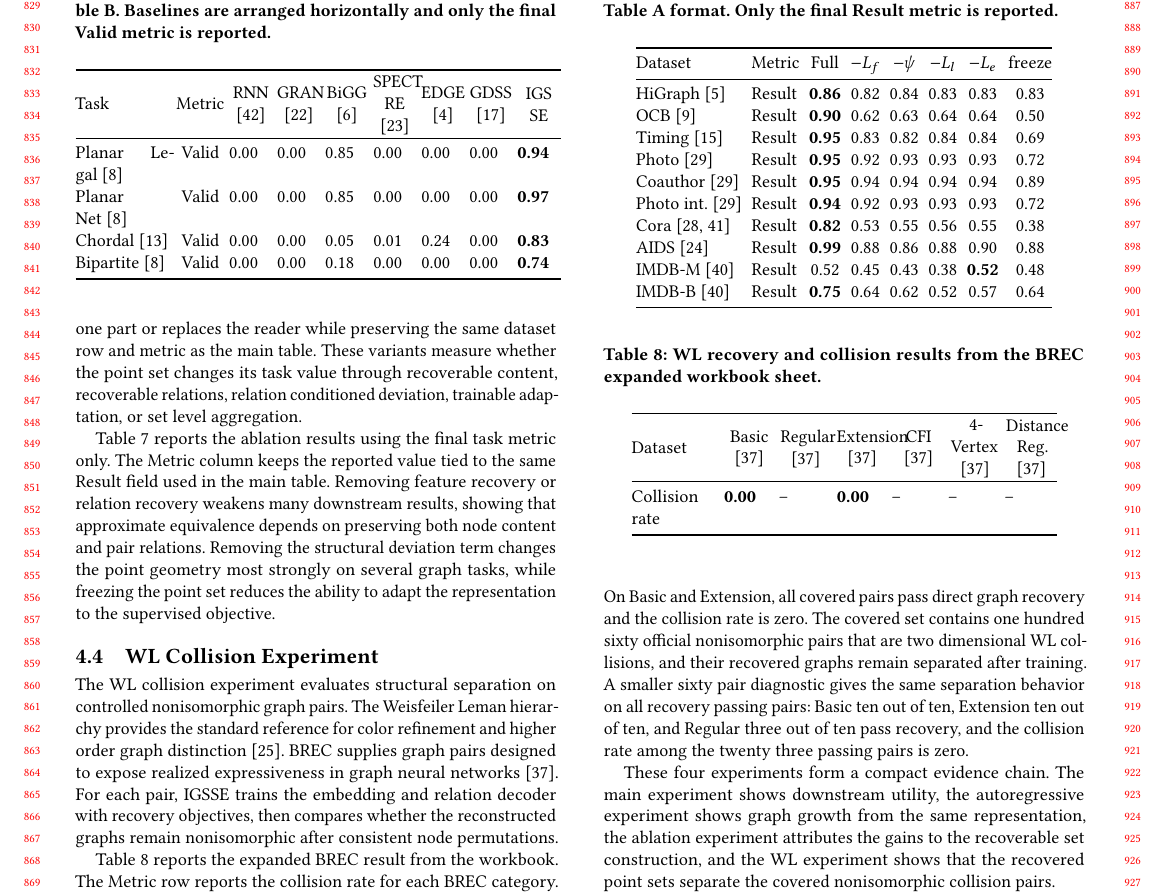
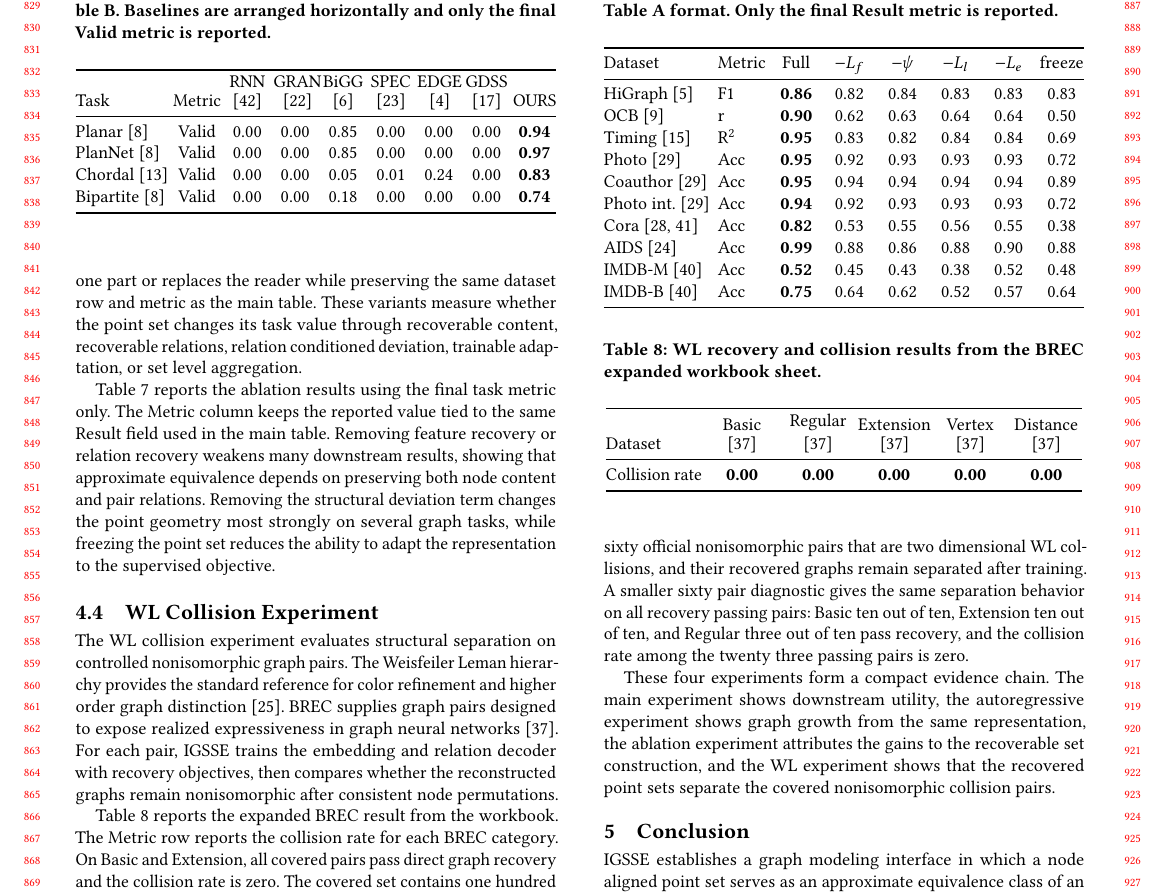
Before and after one commit to sulla041/WWW1-IGSSE, a LaTeX paper (main.tex, which reads sections/experiments.tex): part of page 8 of 9, cut so that both start at the same text. Compiled offline with pdfLaTeX.

Commit message:
表格修改

```diff
--- a/main.tex
+++ b/main.tex
@@ -12,6 +12,10 @@
 \usepackage{amsmath,mathtools}
 \usepackage{graphicx}
 \usepackage{microtype}
+\usepackage{array}
+\usepackage{booktabs}
+\usepackage{tabularx}
+\newcolumntype{Y}{>{\centering\arraybackslash}X}
 \setlength{\emergencystretch}{1em}
 \newcommand{\method}{IGSSE}
 \newcommand{\Hset}{\mathbf{H}}
--- a/sections/experiments.tex
+++ b/sections/experiments.tex
@@ -110,24 +110,24 @@ expansion as a graph growth interface.
   \centering
   \caption{Autoregressive validity from Experiment Result Table B. Baselines are arranged horizontally and only the final Valid metric is reported.}
   \label{tab:autoregressive-results}
-  \setlength{\tabcolsep}{1.2pt}
-  \begin{tabular}{@{}p{0.20\columnwidth}c*{7}{p{0.09\columnwidth}}@{}}
+  \setlength{\tabcolsep}{1.2pt} % 紧凑列间距
+  \begin{tabularx}{\columnwidth}{@{} l c *{7}{Y} @{}}
     \toprule
     Task & Metric &
-    \parbox[c]{0.09\columnwidth}{\centering RNN\\\cite{you2018}} &
-    \parbox[c]{0.09\columnwidth}{\centering GRAN\\\cite{liao2019}} &
-    \parbox[c]{0.09\columnwidth}{\centering BiGG\\\cite{dai2020}} &
-    \parbox[c]{0.09\columnwidth}{\centering SPECT\\RE\\\cite{martinkus2022spectre}} &
-    \parbox[c]{0.09\columnwidth}{\centering EDGE\\\cite{chen2023edge}} &
-    \parbox[c]{0.09\columnwidth}{\centering GDSS\\\cite{jo2022}} &
-    \parbox[c]{0.09\columnwidth}{\centering IGS\\SE} \\
+    \shortstack{RNN\\\cite{you2018}} &
+    \shortstack{GRAN\\\cite{liao2019}} &
+    \shortstack{BiGG\\\cite{dai2020}} &
+    \shortstack{SPEC\\\cite{martinkus2022spectre}} &
+    \shortstack{EDGE\\\cite{chen2023edge}} &
+    \shortstack{GDSS\\\cite{jo2022}} &
+    \shortstack{OURS} \\
     \midrule
-    Planar Legal~\cite{diestel2017} & Valid & 0.00 & 0.00 & 0.85 & 0.00 & 0.00 & 0.00 & \textbf{0.94} \\
-    Planar Net~\cite{diestel2017} & Valid & 0.00 & 0.00 & 0.85 & 0.00 & 0.00 & 0.00 & \textbf{0.97} \\
-    Chordal~\cite{golumbic2004} & Valid & 0.00 & 0.00 & 0.05 & 0.01 & 0.24 & 0.00 & \textbf{0.83} \\
-    Bipartite~\cite{diestel2017} & Valid & 0.00 & 0.00 & 0.18 & 0.00 & 0.00 & 0.00 & \textbf{0.74} \\
+    Planar~\cite{diestel2017} & Valid & 0.00 & 0.00 & 0.85 & 0.00 & 0.00 & 0.00 & \textbf{0.94} \\
+    PlanNet~\cite{diestel2017}   & Valid & 0.00 & 0.00 & 0.85 & 0.00 & 0.00 & 0.00 & \textbf{0.97} \\
+    Chordal~\cite{golumbic2004}     & Valid & 0.00 & 0.00 & 0.05 & 0.01 & 0.24 & 0.00 & \textbf{0.83} \\
+    Bipartite~\cite{diestel2017}   & Valid & 0.00 & 0.00 & 0.18 & 0.00 & 0.00 & 0.00 & \textbf{0.74} \\
     \bottomrule
-  \end{tabular}
+  \end{tabularx}
 \end{table}
 
 \subsection{Ablation Experiment}
@@ -155,23 +155,23 @@ representation to the supervised objective.
   \centering
   \caption{Ablation results from Experiment Result Ablation Table A format. Only the final Result metric is reported.}
   \label{tab:ablation-results}
-  \setlength{\tabcolsep}{2.4pt}
-  \begin{tabular}{@{}llcccccc@{}}
+  \setlength{\tabcolsep}{2pt} % 8列在单栏中较密，适当收窄列间距
+  \begin{tabularx}{\columnwidth}{@{} ll *{6}{Y} @{}}
     \toprule
     Dataset & Metric & Full & \(-L_f\) & \(-\psi\) & \(-L_l\) & \(-L_e\) & freeze \\
     \midrule
-    HiGraph~\cite{chen2025higraph} & Result & \textbf{0.86} & 0.82 & 0.84 & 0.83 & 0.83 & 0.83 \\
-    OCB~\cite{dong2023cktgnn} & Result & \textbf{0.90} & 0.62 & 0.63 & 0.64 & 0.64 & 0.50 \\
-    Timing~\cite{guo2022timing} & Result & \textbf{0.95} & 0.83 & 0.82 & 0.84 & 0.84 & 0.69 \\
-    Photo~\cite{shchur2018} & Result & \textbf{0.95} & 0.92 & 0.93 & 0.93 & 0.93 & 0.72 \\
-    Coauthor~\cite{shchur2018} & Result & \textbf{0.95} & 0.94 & 0.94 & 0.94 & 0.94 & 0.89 \\
-    Photo int.~\cite{shchur2018} & Result & \textbf{0.94} & 0.92 & 0.93 & 0.93 & 0.93 & 0.72 \\
-    Cora~\cite{sen2008,yang2016} & Result & \textbf{0.82} & 0.53 & 0.55 & 0.56 & 0.55 & 0.38 \\
-    AIDS~\cite{morris2020} & Result & \textbf{0.99} & 0.88 & 0.86 & 0.88 & 0.90 & 0.88 \\
-    IMDB-M~\cite{yang2015} & Result & 0.52 & 0.45 & 0.43 & 0.38 & \textbf{0.52} & 0.48 \\
-    IMDB-B~\cite{yang2015} & Result & \textbf{0.75} & 0.64 & 0.62 & 0.52 & 0.57 & 0.64 \\
+    HiGraph~\cite{chen2025higraph} & F1 & \textbf{0.86} & 0.82 & 0.84 & 0.83 & 0.83 & 0.83 \\
+    OCB~\cite{dong2023cktgnn} & r & \textbf{0.90} & 0.62 & 0.63 & 0.64 & 0.64 & 0.50 \\
+    Timing~\cite{guo2022timing} & R\textsuperscript{2} & \textbf{0.95} & 0.83 & 0.82 & 0.84 & 0.84 & 0.69 \\
+    Photo~\cite{shchur2018} & Acc & \textbf{0.95} & 0.92 & 0.93 & 0.93 & 0.93 & 0.72 \\
+    Coauthor~\cite{shchur2018} & Acc & \textbf{0.95} & 0.94 & 0.94 & 0.94 & 0.94 & 0.89 \\
+    Photo int.~\cite{shchur2018} & Acc & \textbf{0.94} & 0.92 & 0.93 & 0.93 & 0.93 & 0.72 \\
+    Cora~\cite{sen2008,yang2016} & Acc & \textbf{0.82} & 0.53 & 0.55 & 0.56 & 0.55 & 0.38 \\
+    AIDS~\cite{morris2020} & Acc & \textbf{0.99} & 0.88 & 0.86 & 0.88 & 0.90 & 0.88 \\
+    IMDB-M~\cite{yang2015} & Acc & \textbf{0.52} & 0.45 & 0.43 & 0.38 & 0.52 & 0.48 \\
+    IMDB-B~\cite{yang2015} & Acc & \textbf{0.75} & 0.64 & 0.62 & 0.52 & 0.57 & 0.64 \\
     \bottomrule
-  \end{tabular}
+  \end{tabularx}
 \end{table}
 
 \subsection{WL Collision Experiment}
@@ -201,18 +201,18 @@ zero.
   \centering
   \caption{WL recovery and collision results from the BREC expanded workbook sheet.}
   \label{tab:wl-results}
-  \setlength{\tabcolsep}{1.5pt}
-  \begin{tabular}{@{}p{0.18\columnwidth}*{6}{p{0.105\columnwidth}}@{}}
+  \setlength{\tabcolsep}{1pt}
+  % 第一列左对齐，后五列固定宽度且自动居中
+  \begin{tabular}{@{} p{0.2\columnwidth} *{5}{>{\centering\arraybackslash}p{0.15\columnwidth}} @{}}
     \toprule
     Dataset &
-    \parbox[c]{0.105\columnwidth}{\centering Basic\\\cite{wang2023brec}} &
-    \parbox[c]{0.105\columnwidth}{\centering Regular\\\cite{wang2023brec}} &
-    \parbox[c]{0.105\columnwidth}{\centering Extension\\\cite{wang2023brec}} &
-    \parbox[c]{0.105\columnwidth}{\centering CFI\\\cite{wang2023brec}} &
-    \parbox[c]{0.105\columnwidth}{\centering 4-Vertex\\\cite{wang2023brec}} &
-    \parbox[c]{0.105\columnwidth}{\centering Distance\\Reg.\\\cite{wang2023brec}} \\
+    \shortstack{Basic\\\cite{wang2023brec}} &
+    \shortstack{Regular\\\cite{wang2023brec}} &
+    \shortstack{Extension\\\cite{wang2023brec}} &
+    \shortstack{Vertex\\\cite{wang2023brec}} &
+    \shortstack{Distance\\\cite{wang2023brec}} \\
     \midrule
-    Collision rate & \textbf{0.00} & -- & \textbf{0.00} & -- & -- & -- \\
+    Collision rate & \textbf{0.00} & \textbf{0.00} & \textbf{0.00} & \textbf{0.00} & \textbf{0.00} \\
     \bottomrule
   \end{tabular}
 \end{table}
```
